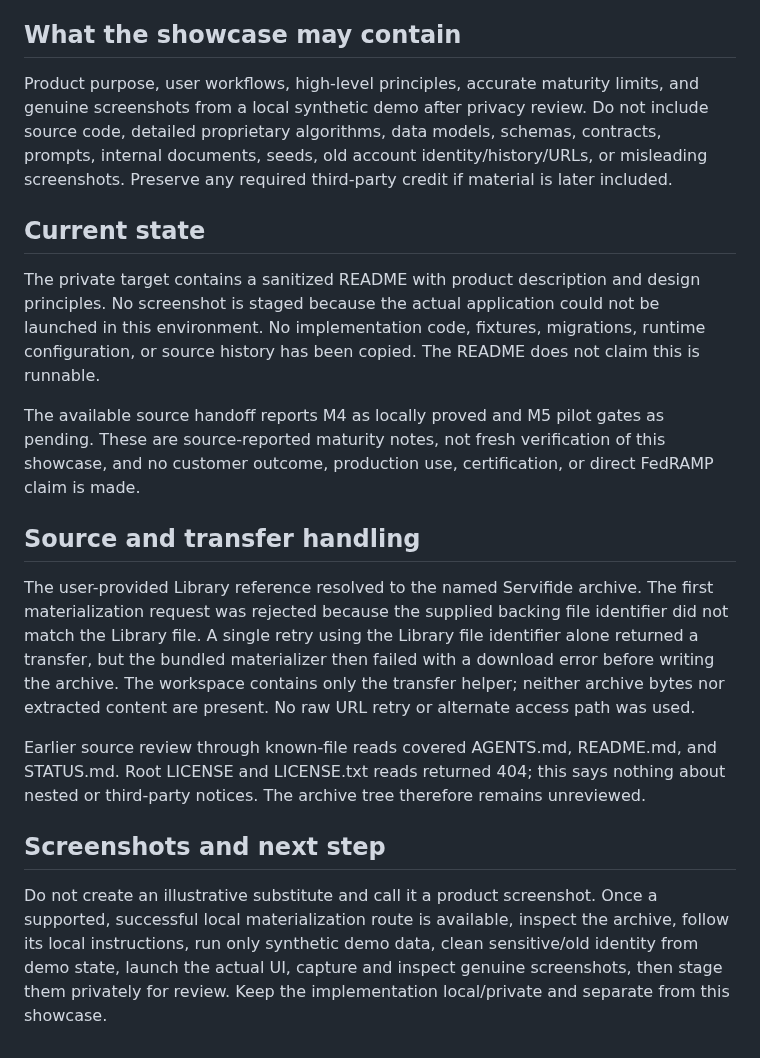
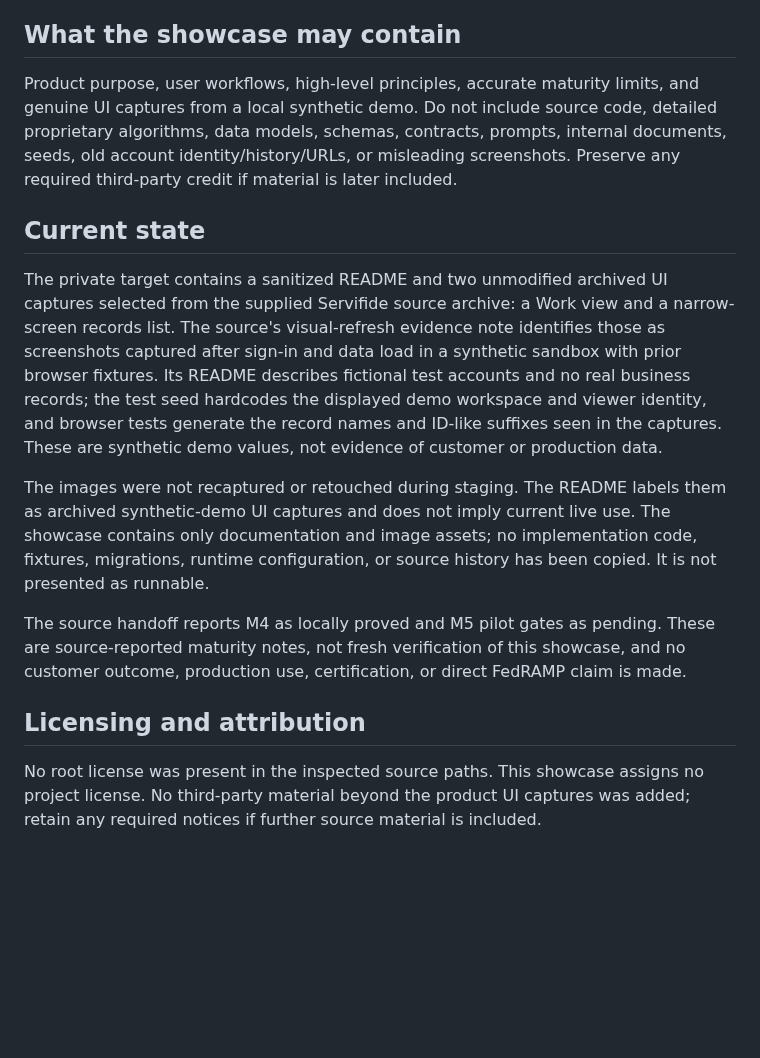
Before and after one commit to lpayt402/servifide-demo, a Markdown page: MIGRATION-STATUS.md, the part around the change. GitHub-like rendering; blank space fills up the shorter version.

```diff
--- a/MIGRATION-STATUS.md
+++ b/MIGRATION-STATUS.md
@@ -4,20 +4,16 @@
 
 ## What the showcase may contain
 
-Product purpose, user workflows, high-level principles, accurate maturity limits, and genuine screenshots from a local synthetic demo after privacy review. Do not include source code, detailed proprietary algorithms, data models, schemas, contracts, prompts, internal documents, seeds, old account identity/history/URLs, or misleading screenshots. Preserve any required third-party credit if material is later included.
+Product purpose, user workflows, high-level principles, accurate maturity limits, and genuine UI captures from a local synthetic demo. Do not include source code, detailed proprietary algorithms, data models, schemas, contracts, prompts, internal documents, seeds, old account identity/history/URLs, or misleading screenshots. Preserve any required third-party credit if material is later included.
 
 ## Current state
 
-The private target contains a sanitized README with product description and design principles. No screenshot is staged because the actual application could not be launched in this environment. No implementation code, fixtures, migrations, runtime configuration, or source history has been copied. The README does not claim this is runnable.
+The private target contains a sanitized README and two unmodified archived UI captures selected from the supplied Servifide source archive: a Work view and a narrow-screen records list. The source's visual-refresh evidence note identifies those as screenshots captured after sign-in and data load in a synthetic sandbox with prior browser fixtures. Its README describes fictional test accounts and no real business records; the test seed hardcodes the displayed demo workspace and viewer identity, and browser tests generate the record names and ID-like suffixes seen in the captures. These are synthetic demo values, not evidence of customer or production data.
 
-The available source handoff reports M4 as locally proved and M5 pilot gates as pending. These are source-reported maturity notes, not fresh verification of this showcase, and no customer outcome, production use, certification, or direct FedRAMP claim is made.
+The images were not recaptured or retouched during staging. The README labels them as archived synthetic-demo UI captures and does not imply current live use. The showcase contains only documentation and image assets; no implementation code, fixtures, migrations, runtime configuration, or source history has been copied. It is not presented as runnable.
 
-## Source and transfer handling
+The source handoff reports M4 as locally proved and M5 pilot gates as pending. These are source-reported maturity notes, not fresh verification of this showcase, and no customer outcome, production use, certification, or direct FedRAMP claim is made.
 
-The user-provided Library reference resolved to the named Servifide archive. The first materialization request was rejected because the supplied backing file identifier did not match the Library file. A single retry using the Library file identifier alone returned a transfer, but the bundled materializer then failed with a download error before writing the archive. The workspace contains only the transfer helper; neither archive bytes nor extracted content are present. No raw URL retry or alternate access path was used.
+## Licensing and attribution
 
-Earlier source review through known-file reads covered AGENTS.md, README.md, and STATUS.md. Root LICENSE and LICENSE.txt reads returned 404; this says nothing about nested or third-party notices. The archive tree therefore remains unreviewed.
-
-## Screenshots and next step
-
-Do not create an illustrative substitute and call it a product screenshot. Once a supported, successful local materialization route is available, inspect the archive, follow its local instructions, run only synthetic demo data, clean sensitive/old identity from demo state, launch the actual UI, capture and inspect genuine screenshots, then stage them privately for review. Keep the implementation local/private and separate from this showcase.
+No root license was present in the inspected source paths. This showcase assigns no project license. No third-party material beyond the product UI captures was added; retain any required notices if further source material is included.
```
Also changed, not shown: README.md (+11 -3 lines), assets/servifide-records-mobile-synthetic.png (added), assets/servifide-work-synthetic.png (added).
